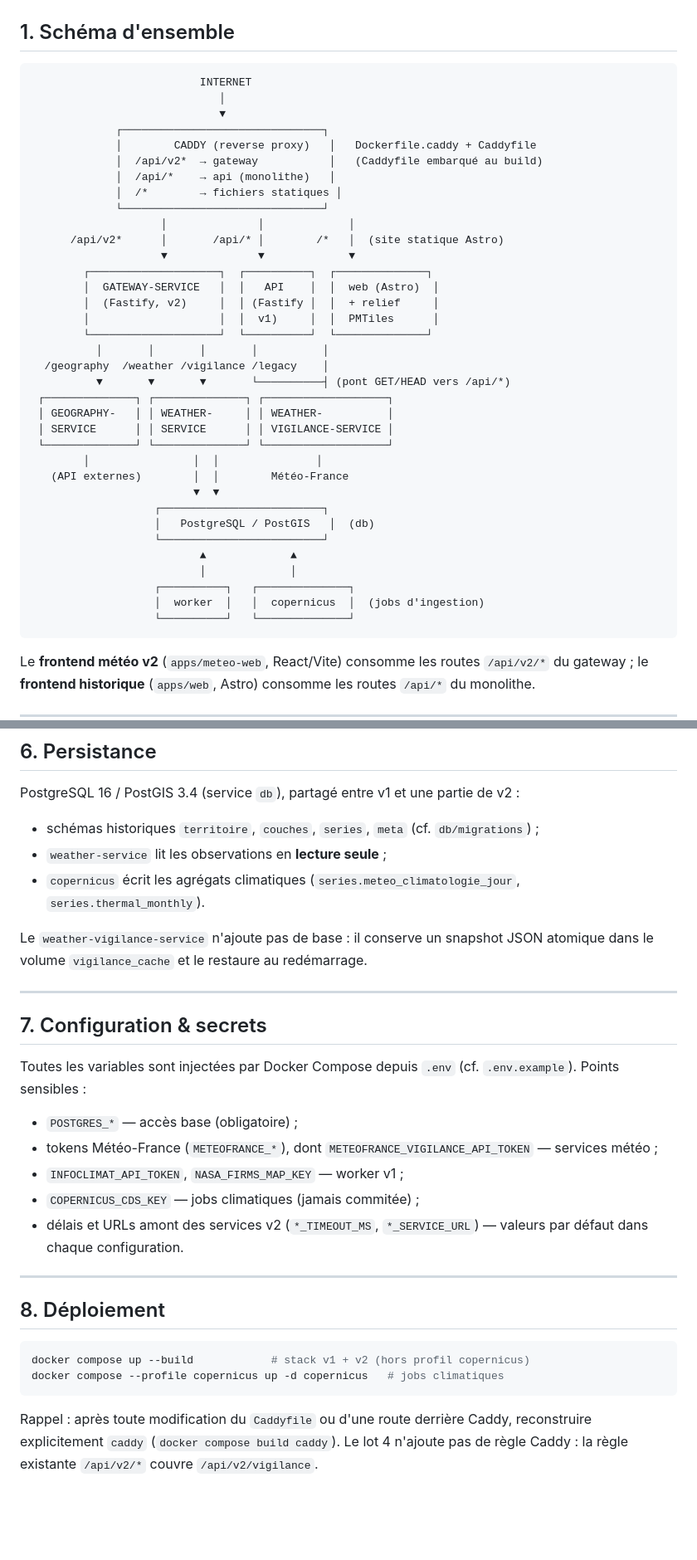
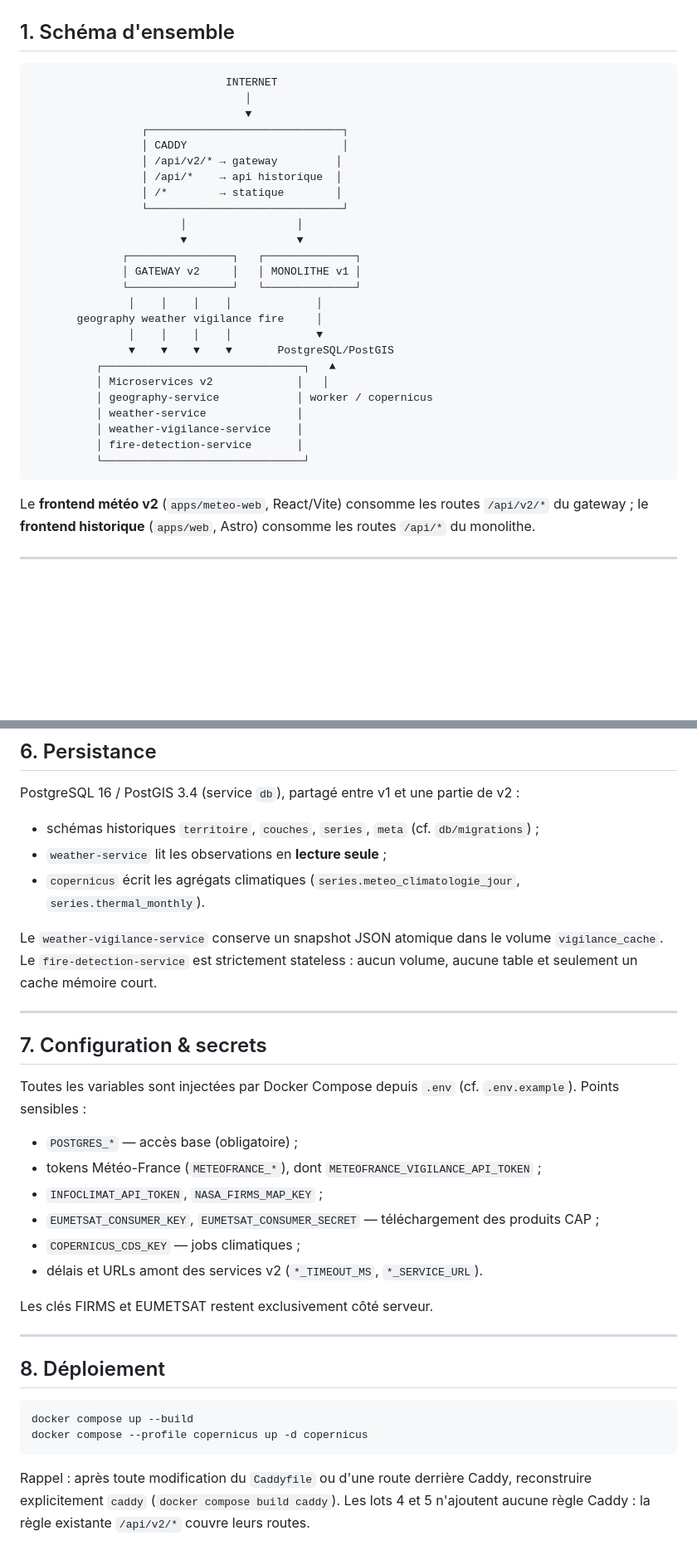
Before and after one commit to acastanet/opendataval, a Markdown page: doc/architecture/ARCHITECTURE-GENERALE.md, 2 parts joined by grey strips. Shown at 83% size. Drawn GitHub-style; blank space fills up the shorter version.

Commit message:
docs(fire): update general architecture

````diff
--- a/doc/architecture/ARCHITECTURE-GENERALE.md
+++ b/doc/architecture/ARCHITECTURE-GENERALE.md
@@ -15,41 +15,31 @@ Pour le détail de chaque brique, suivre les liens vers les README dédiés (voi
 ## 1. Schéma d'ensemble
 
 ```text
-                          INTERNET
-                             │
-                             ▼
-             ┌───────────────────────────────┐
-             │        CADDY (reverse proxy)   │   Dockerfile.caddy + Caddyfile
-             │  /api/v2*  → gateway           │   (Caddyfile embarqué au build)
-             │  /api/*    → api (monolithe)   │
-             │  /*        → fichiers statiques │
-             └───────────────────────────────┘
-                    │              │             │
-      /api/v2*      │       /api/* │        /*   │  (site statique Astro)
-                    ▼              ▼             ▼
-        ┌────────────────────┐  ┌──────────┐  ┌──────────────┐
-        │  GATEWAY-SERVICE   │  │   API    │  │  web (Astro)  │
-        │  (Fastify, v2)     │  │ (Fastify │  │  + relief     │
-        │                    │  │  v1)     │  │  PMTiles      │
-        └────────────────────┘  └──────────┘  └──────────────┘
-          │       │       │       │          │
-  /geography  /weather /vigilance /legacy    │
-          ▼       ▼       ▼       └──────────┤ (pont GET/HEAD vers /api/*)
- ┌──────────────┐ ┌──────────────┐ ┌───────────────────┐
- │ GEOGRAPHY-   │ │ WEATHER-     │ │ WEATHER-          │
- │ SERVICE      │ │ SERVICE      │ │ VIGILANCE-SERVICE │
- └──────────────┘ └──────────────┘ └───────────────────┘
-        │                │  │               │
-   (API externes)        │  │        Météo-France
-                         ▼  ▼
-                   ┌─────────────────────────┐
-                   │   PostgreSQL / PostGIS   │  (db)
-                   └─────────────────────────┘
-                          ▲             ▲
-                          │             │
-                   ┌──────────┐   ┌──────────────┐
-                   │  worker  │   │  copernicus  │  (jobs d'ingestion)
-                   └──────────┘   └──────────────┘
+                              INTERNET
+                                 │
+                                 ▼
+                 ┌──────────────────────────────┐
+                 │ CADDY                        │
+                 │ /api/v2/* → gateway         │
+                 │ /api/*    → api historique  │
+                 │ /*        → statique        │
+                 └──────────────────────────────┘
+                       │                 │
+                       ▼                 ▼
+              ┌────────────────┐   ┌──────────────┐
+              │ GATEWAY v2     │   │ MONOLITHE v1 │
+              └────────────────┘   └──────────────┘
+               │    │    │    │             │
+       geography weather vigilance fire     │
+               │    │    │    │             ▼
+               ▼    ▼    ▼    ▼       PostgreSQL/PostGIS
+          ┌───────────────────────────────┐   ▲
+          │ Microservices v2             │   │
+          │ geography-service            │ worker / copernicus
+          │ weather-service              │
+          │ weather-vigilance-service    │
+          │ fire-detection-service       │
+          └───────────────────────────────┘
 ```
 
 Le **frontend météo v2** (`apps/meteo-web`, React/Vite) consomme les routes `/api/v2/*` du gateway ; le **frontend historique** (`apps/web`, Astro) consomme les routes `/api/*` du monolithe.
@@ -129,7 +122,7 @@ PostgreSQL 16 / PostGIS 3.4 (service `db`), partagé entre v1 et une partie de v
 - `weather-service` lit les observations en **lecture seule** ;
 - `copernicus` écrit les agrégats climatiques (`series.meteo_climatologie_jour`, `series.thermal_monthly`).
 
-Le `weather-vigilance-service` n'ajoute pas de base : il conserve un snapshot JSON atomique dans le volume `vigilance_cache` et le restaure au redémarrage.
+Le `weather-vigilance-service` conserve un snapshot JSON atomique dans le volume `vigilance_cache`. Le `fire-detection-service` est strictement stateless : aucun volume, aucune table et seulement un cache mémoire court.
 
 ---
 
@@ -138,18 +131,21 @@ Le `weather-vigilance-service` n'ajoute pas de base : il conserve un snapshot JS
 Toutes les variables sont injectées par Docker Compose depuis `.env` (cf. `.env.example`). Points sensibles :
 
 - `POSTGRES_*` — accès base (obligatoire) ;
-- tokens Météo-France (`METEOFRANCE_*`), dont `METEOFRANCE_VIGILANCE_API_TOKEN` — services météo ;
-- `INFOCLIMAT_API_TOKEN`, `NASA_FIRMS_MAP_KEY` — worker v1 ;
-- `COPERNICUS_CDS_KEY` — jobs climatiques (jamais commitée) ;
-- délais et URLs amont des services v2 (`*_TIMEOUT_MS`, `*_SERVICE_URL`) — valeurs par défaut dans chaque configuration.
+- tokens Météo-France (`METEOFRANCE_*`), dont `METEOFRANCE_VIGILANCE_API_TOKEN` ;
+- `INFOCLIMAT_API_TOKEN`, `NASA_FIRMS_MAP_KEY` ;
+- `EUMETSAT_CONSUMER_KEY`, `EUMETSAT_CONSUMER_SECRET` — téléchargement des produits CAP ;
+- `COPERNICUS_CDS_KEY` — jobs climatiques ;
+- délais et URLs amont des services v2 (`*_TIMEOUT_MS`, `*_SERVICE_URL`).
+
+Les clés FIRMS et EUMETSAT restent exclusivement côté serveur.
 
 ---
 
 ## 8. Déploiement
 
 ```bash
-docker compose up --build            # stack v1 + v2 (hors profil copernicus)
-docker compose --profile copernicus up -d copernicus   # jobs climatiques
+docker compose up --build
+docker compose --profile copernicus up -d copernicus
 ```
 
-Rappel : après toute modification du `Caddyfile` ou d'une route derrière Caddy, reconstruire explicitement `caddy` (`docker compose build caddy`). Le lot 4 n'ajoute pas de règle Caddy : la règle existante `/api/v2/*` couvre `/api/v2/vigilance`.
+Rappel : après toute modification du `Caddyfile` ou d'une route derrière Caddy, reconstruire explicitement `caddy` (`docker compose build caddy`). Les lots 4 et 5 n'ajoutent aucune règle Caddy : la règle existante `/api/v2/*` couvre leurs routes.
````
Also changed, not shown: other parts of doc/architecture/ARCHITECTURE-GENERALE.md (+5 -2 lines).
